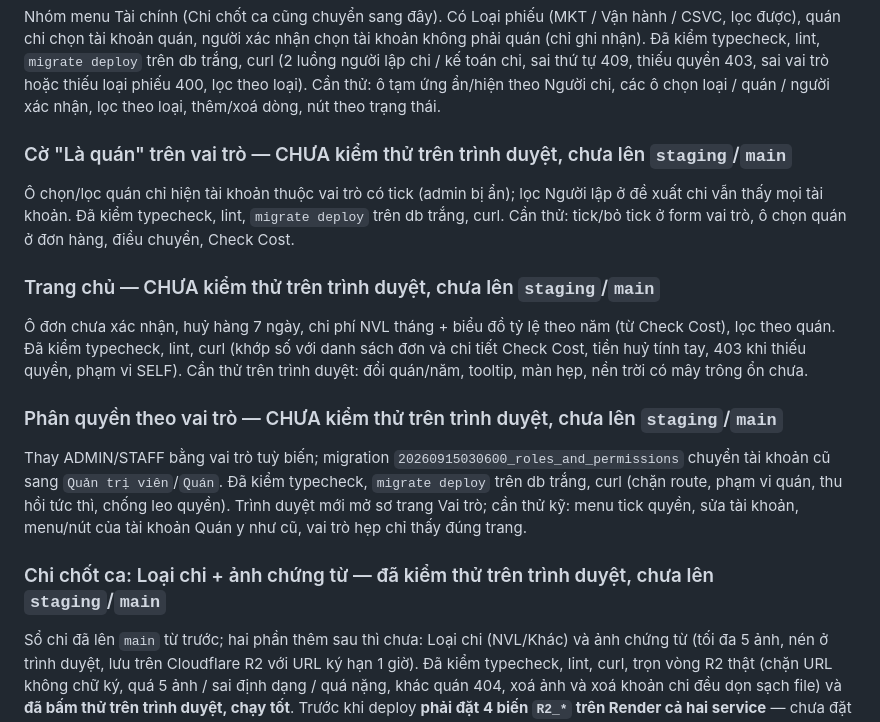
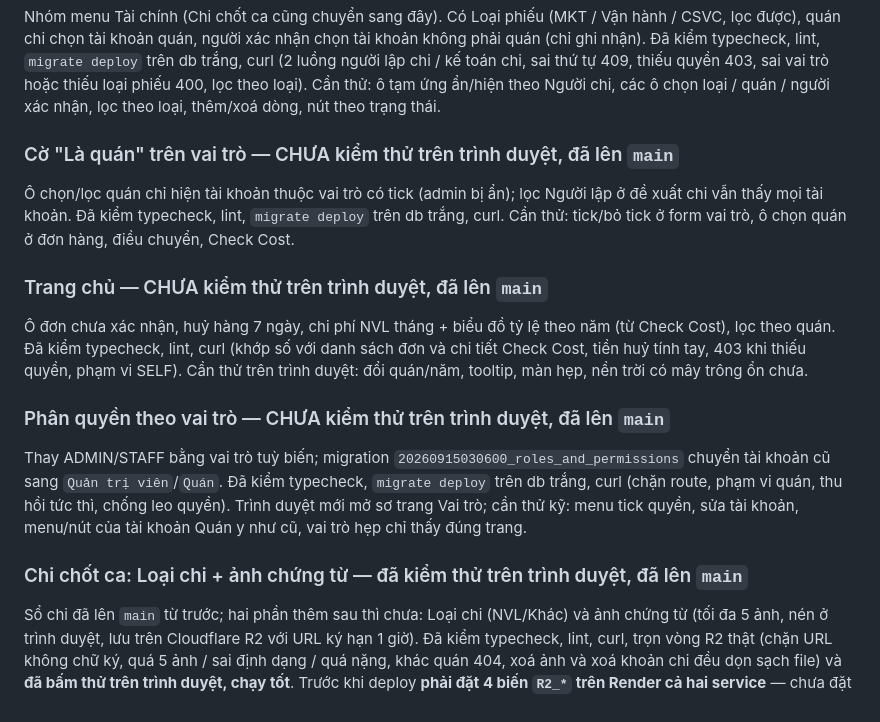
Before and after one commit to izztruong/quanlykhoindoor, a Markdown page: docs/progress.md, the part around one of its changes. Drawn GitHub-style.

```diff
--- a/docs/progress.md
+++ b/docs/progress.md
@@ -87,23 +87,23 @@ quán, người xác nhận chọn tài khoản không phải quán (chỉ ghi n
 (2 luồng người lập chi / kế toán chi, sai thứ tự 409, thiếu quyền 403, sai vai trò hoặc thiếu loại phiếu 400, lọc theo loại).
 Cần thử: ô tạm ứng ẩn/hiện theo Người chi, các ô chọn loại / quán / người xác nhận, lọc theo loại, thêm/xoá dòng, nút theo trạng thái.
 
-### Cờ "Là quán" trên vai trò — CHƯA kiểm thử trên trình duyệt, chưa lên `staging`/`main`
+### Cờ "Là quán" trên vai trò — CHƯA kiểm thử trên trình duyệt, đã lên `main`
 Ô chọn/lọc quán chỉ hiện tài khoản thuộc vai trò có tick (admin bị ẩn); lọc Người lập ở đề xuất chi vẫn thấy mọi tài khoản.
 Đã kiểm typecheck, lint, `migrate deploy` trên db trắng, curl. Cần thử: tick/bỏ tick ở form vai trò, ô chọn quán ở đơn hàng, điều chuyển, Check Cost.
 
-### Trang chủ — CHƯA kiểm thử trên trình duyệt, chưa lên `staging`/`main`
+### Trang chủ — CHƯA kiểm thử trên trình duyệt, đã lên `main`
 Ô đơn chưa xác nhận, huỷ hàng 7 ngày, chi phí NVL tháng + biểu đồ tỷ lệ theo năm (từ Check Cost), lọc
 theo quán. Đã kiểm typecheck, lint, curl (khớp số với danh sách đơn và chi tiết Check Cost, tiền huỷ
 tính tay, 403 khi thiếu quyền, phạm vi SELF). Cần thử trên trình duyệt: đổi quán/năm, tooltip, màn hẹp,
 nền trời có mây trông ổn chưa.
 
-### Phân quyền theo vai trò — CHƯA kiểm thử trên trình duyệt, chưa lên `staging`/`main`
+### Phân quyền theo vai trò — CHƯA kiểm thử trên trình duyệt, đã lên `main`
 Thay ADMIN/STAFF bằng vai trò tuỳ biến; migration `20260915030600_roles_and_permissions` chuyển
 tài khoản cũ sang `Quản trị viên`/`Quán`. Đã kiểm typecheck, `migrate deploy` trên db trắng, curl
 (chặn route, phạm vi quán, thu hồi tức thì, chống leo quyền). Trình duyệt mới mở sơ trang Vai trò; cần
 thử kỹ: menu tick quyền, sửa tài khoản, menu/nút của tài khoản Quán y như cũ, vai trò hẹp chỉ thấy đúng trang.
 
-### Chi chốt ca: Loại chi + ảnh chứng từ — đã kiểm thử trên trình duyệt, chưa lên `staging`/`main`
+### Chi chốt ca: Loại chi + ảnh chứng từ — đã kiểm thử trên trình duyệt, đã lên `main`
 Sổ chi đã lên `main` từ trước; hai phần thêm sau thì chưa: Loại chi (NVL/Khác) và ảnh chứng từ (tối
 đa 5 ảnh, nén ở trình duyệt, lưu trên Cloudflare R2 với URL ký hạn 1 giờ). Đã kiểm typecheck, lint,
 curl, trọn vòng R2 thật (chặn URL không chữ ký, quá 5 ảnh / sai định dạng / quá nặng, khác quán
```
Also changed, not shown: other parts of docs/progress.md (+12 -12 lines).
